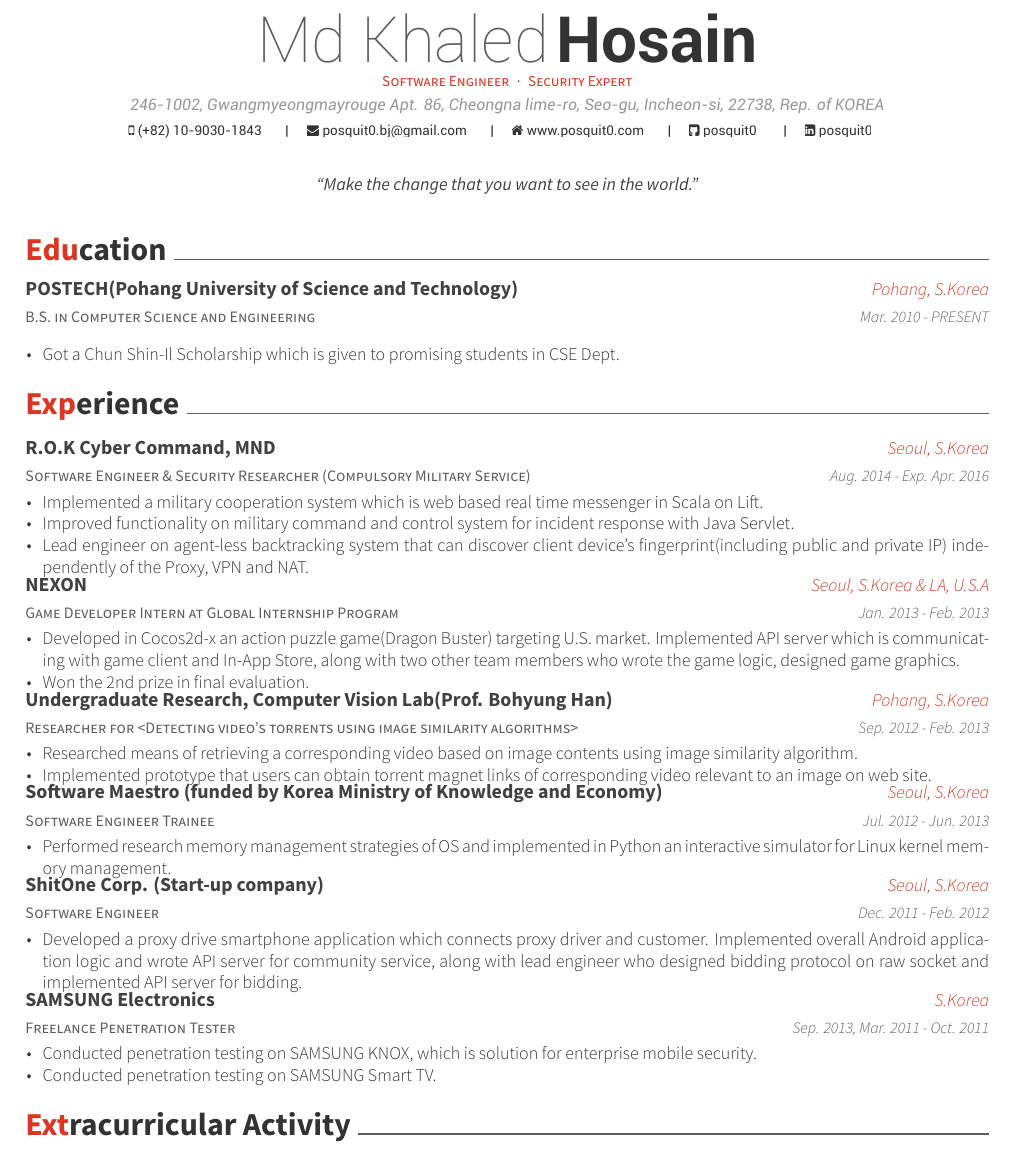
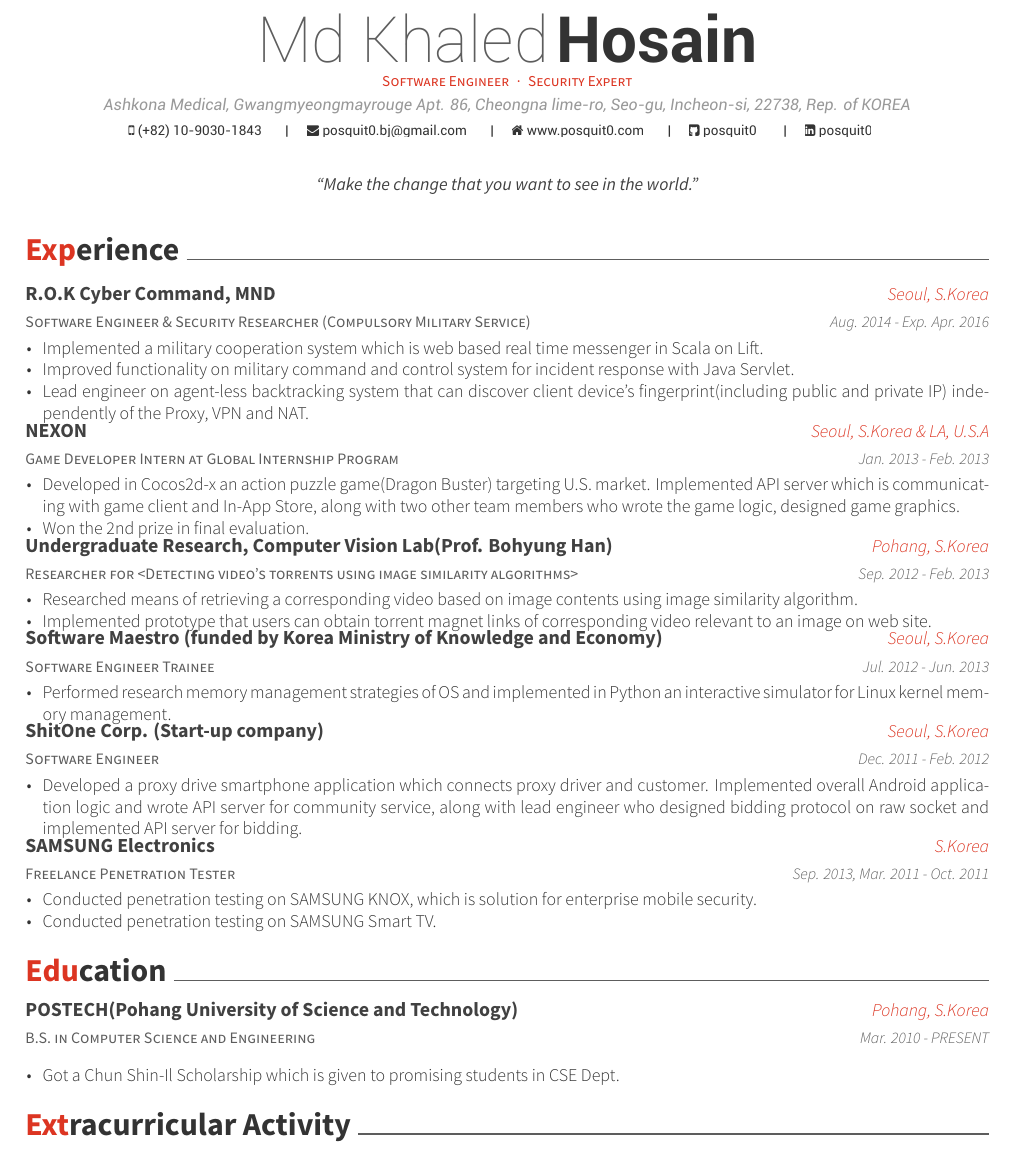
Before and after one commit to khaled-hossain-code/resume, a LaTeX CV (Awesome CV/resume.tex): part of page 1 of 2, cut so that both start at the same text. Compiled offline with XeLaTeX.

Commit message:
add latex

```diff
--- a/Awesome CV/resume.tex
+++ b/Awesome CV/resume.tex
@@ -55,7 +55,7 @@
 %%%%%%%%%%%%%%%%%%%%%%%%%%%%%%%%%%%%%%
 %%% Essentials
 \name{Md Khaled}{Hosain}
-\address{246-1002, Gwangmyeongmayrouge Apt. 86, Cheongna lime-ro, Seo-gu, Incheon-si, 22738, Rep. of KOREA}
+\address{Ashkona Medical, Gwangmyeongmayrouge Apt. 86, Cheongna lime-ro, Seo-gu, Incheon-si, 22738, Rep. of KOREA}
 \mobile{(+82) 10-9030-1843}
 %%% Social
 \email{posquit0.bj@gmail.com}
@@ -81,8 +81,8 @@
 \makecvheader
 
 %%% Import contents
+\import{\sectiondir}{experience.tex}
 \import{\sectiondir}{education.tex}
-\import{\sectiondir}{experience.tex}
 \import{\sectiondir}{extracurricular.tex}
 \import{\sectiondir}{honors.tex}
 \import{\sectiondir}{presentation.tex}
```
Also changed, not shown: Awesome CV/resume.pdf, 4 other files.
